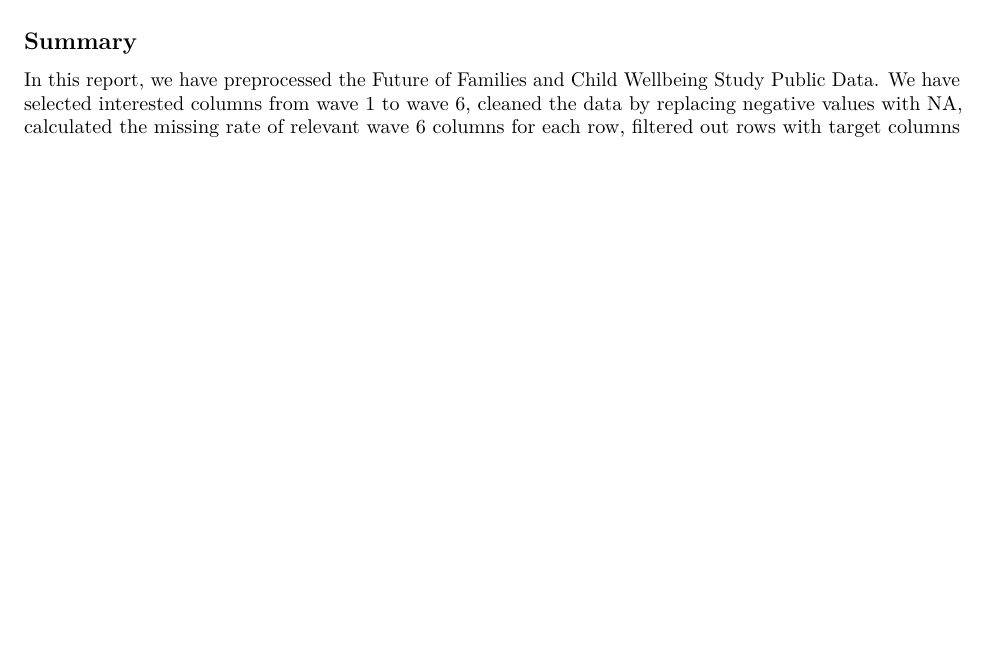
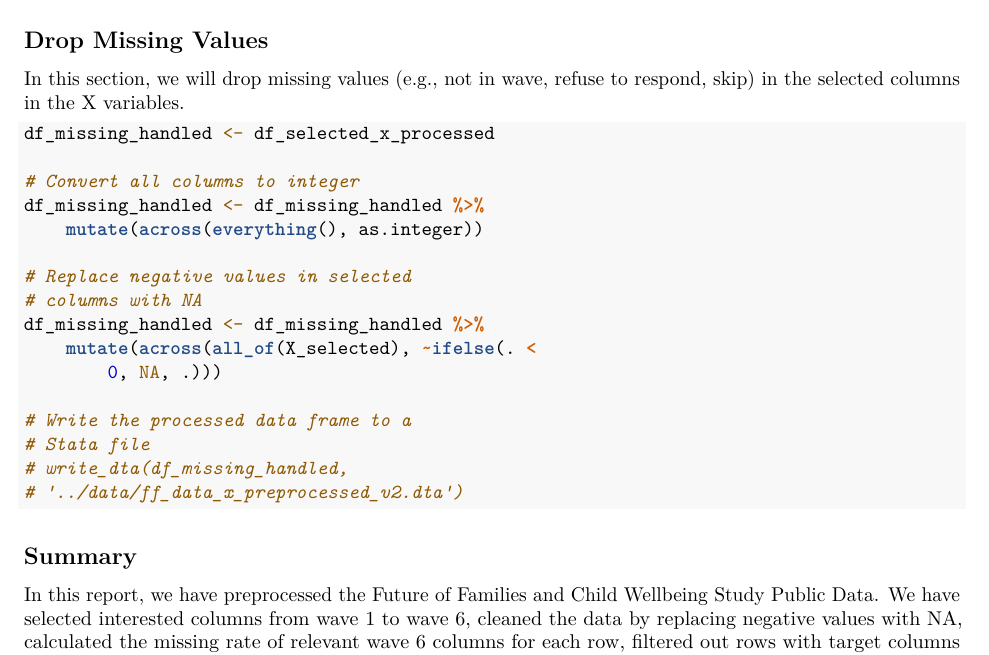
Before and after one commit to JackeyLove36/Data2020-Final-Project, an R Markdown document (src/data_preprocessing.Rmd): part of page 7 of 7, cut at the place of the change, the shorter picture padded with empty space. The pictures show the output file src/data_preprocessing.pdf that the author committed with the source.

Commit message:
Update data preprocessing

````diff
--- a/src/data_preprocessing.Rmd
+++ b/src/data_preprocessing.Rmd
@@ -250,6 +250,26 @@ df_selected_x_processed <- x_processed %>%
 df_selected_x_processed
 ```
 
+## Drop Missing Values
+
+In this section, we will drop missing values (e.g., not in wave, refuse to respond, skip) in the selected columns in the X variables.
+
+```{r drop-missing, tidy=TRUE, tidy.opts=list(width.cutoff=40), message=FALSE}
+
+df_missing_handled <- df_selected_x_processed
+
+# Convert all columns to integer
+df_missing_handled <- df_missing_handled %>%
+  mutate(across(everything(), as.integer))
+
+# Replace negative values in selected columns with NA
+df_missing_handled <- df_missing_handled %>%
+  mutate(across(all_of(X_selected), ~ifelse(. < 0, NA, .)))
+
+# Write the processed data frame to a Stata file
+# write_dta(df_missing_handled, '../data/ff_data_x_preprocessed_v2.dta')
+```
+
 
 ## Summary
 
````
Also changed, not shown: src/data_preprocessing.pdf, src/data_preprocessing.Rmd (4 more changed lines), 1 other file.
